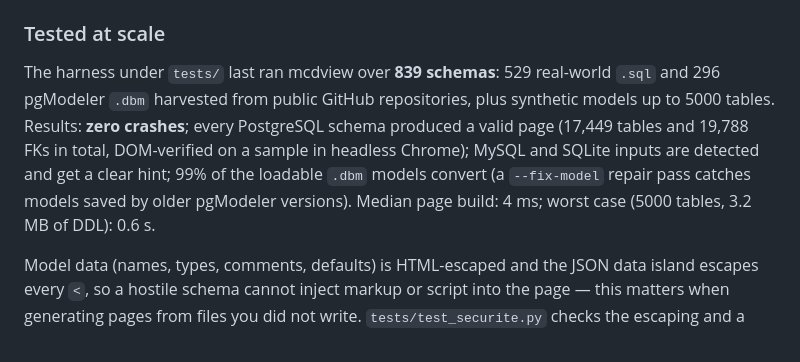
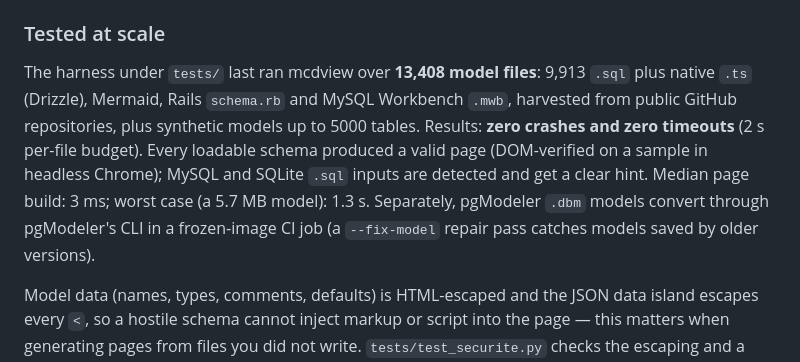
Before and after one commit to Gheop/mcdview, a Markdown page: README.md, the part around the change. Drawn GitHub-style.

Commit message:
refresh the "tested at scale" numbers (13,408 files, zero crashes/timeouts)
the section still cited the 839-file v0.24.0 sweep; update it to the latest
full-corpus run across all formats.

```diff
--- a/README.md
+++ b/README.md
@@ -263,15 +263,16 @@ in place of `__DONNEES__`.
 
 ### Tested at scale
 
-The harness under `tests/` last ran mcdview over **839 schemas**: 529
-real-world `.sql` and 296 pgModeler `.dbm` harvested from public GitHub
-repositories, plus synthetic models up to 5000 tables. Results: **zero
-crashes**; every PostgreSQL schema produced a valid page (17,449 tables and
-19,788 FKs in total, DOM-verified on a sample in headless Chrome); MySQL
-and SQLite inputs are detected and get a clear hint; 99% of the loadable
-`.dbm` models convert (a `--fix-model` repair pass catches models saved by
-older pgModeler versions). Median page build: 4 ms; worst case (5000
-tables, 3.2 MB of DDL): 0.6 s.
+The harness under `tests/` last ran mcdview over **13,408 model files**:
+9,913 `.sql` plus native `.ts` (Drizzle), Mermaid, Rails `schema.rb` and
+MySQL Workbench `.mwb`, harvested from public GitHub repositories, plus
+synthetic models up to 5000 tables. Results: **zero crashes and zero
+timeouts** (2 s per-file budget). Every loadable schema produced a valid
+page (DOM-verified on a sample in headless Chrome); MySQL and SQLite `.sql`
+inputs are detected and get a clear hint. Median page build: 3 ms; worst
+case (a 5.7 MB model): 1.3 s. Separately, pgModeler `.dbm` models convert
+through pgModeler's CLI in a frozen-image CI job (a `--fix-model` repair
+pass catches models saved by older versions).
 
 Model data (names, types, comments, defaults) is HTML-escaped and the JSON
 data island escapes every `<`, so a hostile schema cannot inject markup or
```
